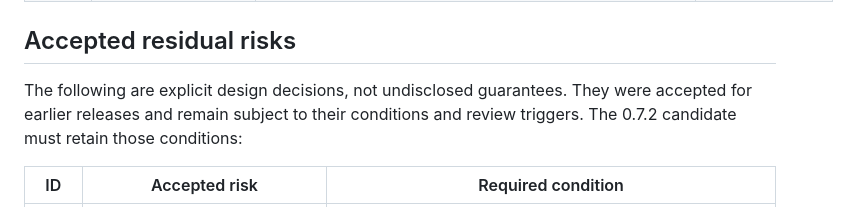
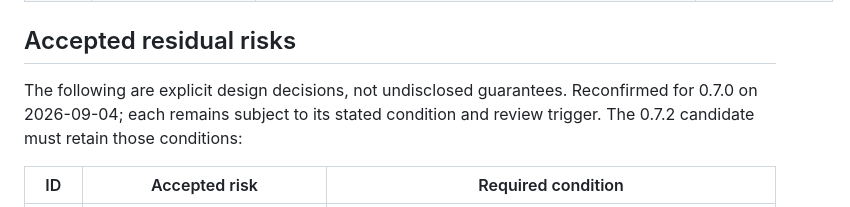
Before and after one commit to alexhaberl/VaultLink, a Markdown page: THREAT_MODEL.md, the part around the change. Drawn GitHub-style.

Commit message:
docs: retain historical residual-risk policy marker

```diff
--- a/THREAT_MODEL.md
+++ b/THREAT_MODEL.md
@@ -269,8 +269,8 @@ test evidence against which each case is reviewed.
 ## Accepted residual risks
 
 The following are explicit design decisions, not undisclosed guarantees.
-They were accepted for earlier releases and remain subject to their conditions
-and review triggers. The 0.7.2 candidate must retain those conditions:
+Reconfirmed for 0.7.0 on 2026-09-04; each remains subject to its stated
+condition and review trigger. The 0.7.2 candidate must retain those conditions:
 
 | ID | Accepted risk | Required condition |
 | --- | --- | --- |
```
